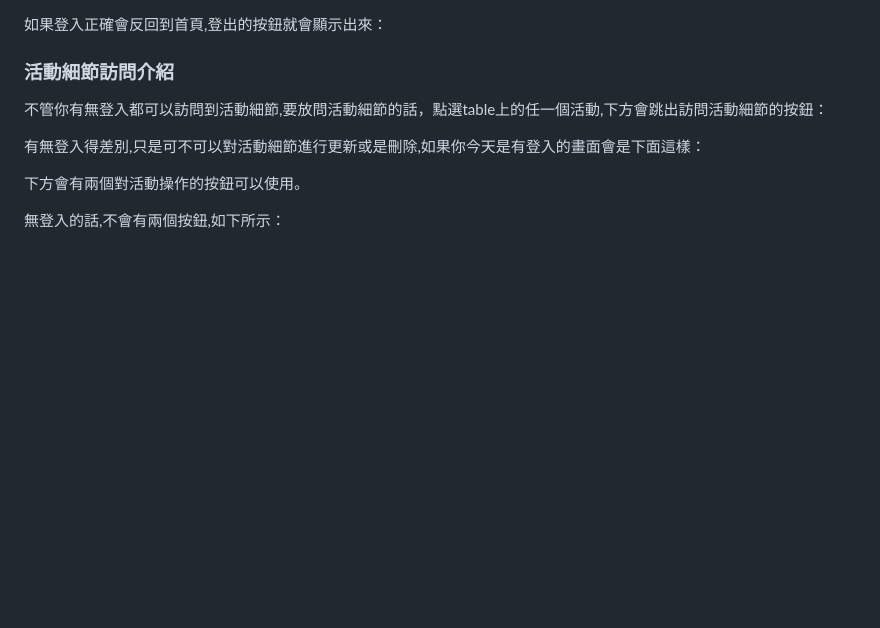
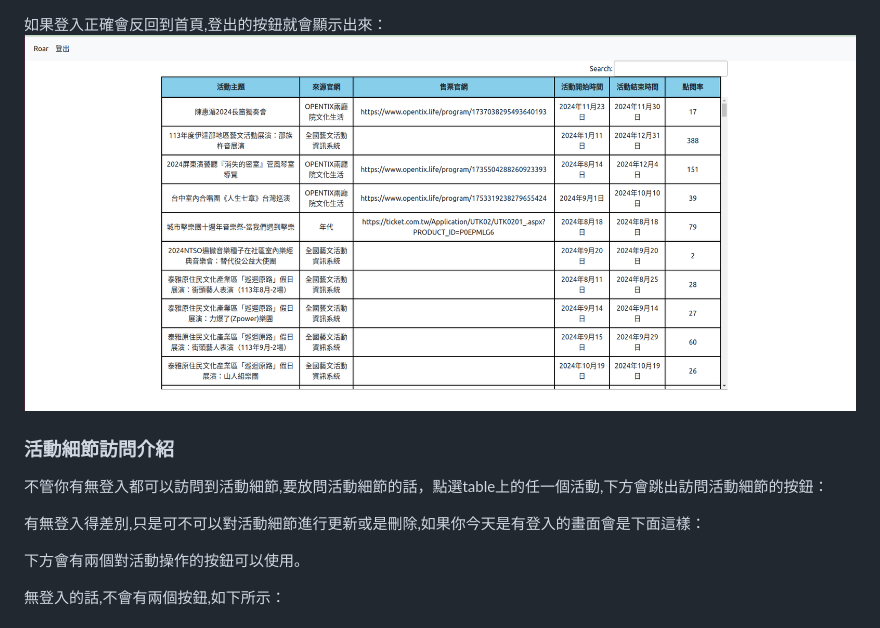
Before and after one commit to Jimmy850513/roar, a Markdown page: README.md, the part around the change. GitHub-like rendering; blank space fills up the shorter version.

```diff
--- a/README.md
+++ b/README.md
@@ -34,8 +34,7 @@
 ![螢幕快照 2024-08-11 22-44-02.png](https://github.com/Jimmy850513/roar/blob/roar/%E8%9E%A2%E5%B9%95%E5%BF%AB%E7%85%A7%202024-08-13%2022-12-33.png)
 
 如果登入正確會反回到首頁,登出的按鈕就會顯示出來：
-
-
+![image](https://github.com/Jimmy850513/roar/blob/roar/%E8%9E%A2%E5%B9%95%E5%BF%AB%E7%85%A7%202024-08-13%2022-11-07.png)
 
 ### 活動細節訪問介紹
 
```
